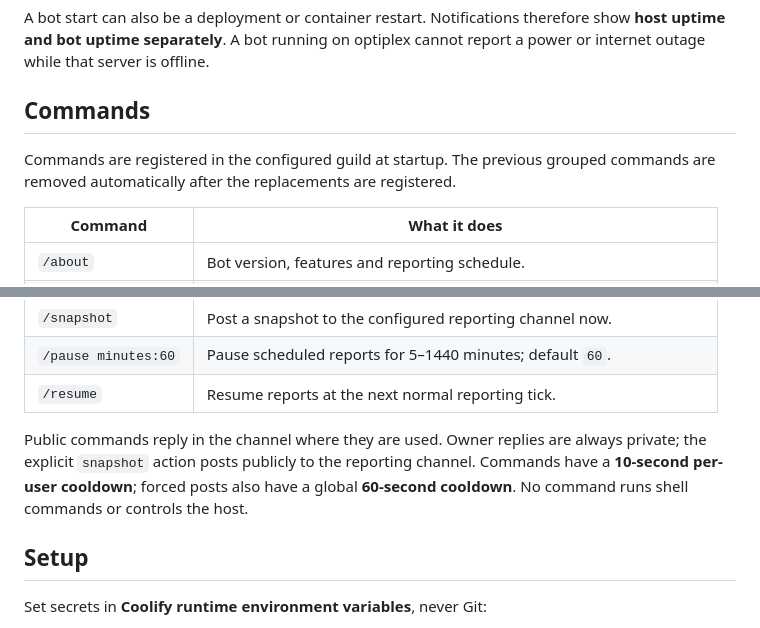
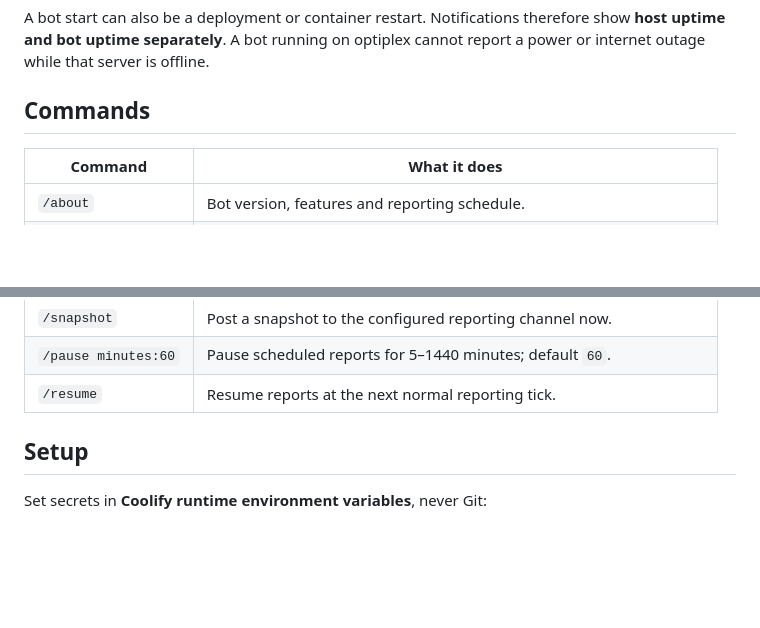
Before and after one commit to dvc-labs/optimon, a Markdown page: README.md, 2 parts joined by grey strips. GitHub-like rendering; blank space fills up the shorter version.

```diff
--- a/README.md
+++ b/README.md
@@ -15,9 +15,6 @@ report a power or internet outage while that server is offline.
 
 ## Commands
 
-Commands are registered in the configured guild at startup. The previous grouped
-commands are removed automatically after the replacements are registered.
-
 | Command | What it does |
 | --- | --- |
 | `/about` | Bot version, features and reporting schedule. |
@@ -31,11 +28,6 @@ commands are removed automatically after the replacements are registered.
 | `/snapshot` | Post a snapshot to the configured reporting channel now. |
 | `/pause minutes:60` | Pause scheduled reports for 5–1440 minutes; default `60`. |
 | `/resume` | Resume reports at the next normal reporting tick. |
-
-Public commands reply in the channel where they are used. Owner replies are always
-private; the explicit `snapshot` action posts publicly to the reporting channel.
-Commands have a **10-second per-user cooldown**; forced posts also have a global
-**60-second cooldown**. No command runs shell commands or controls the host.
 
 ## Setup
 
```
Also changed, not shown: other parts of README.md (+0 -51 lines).
